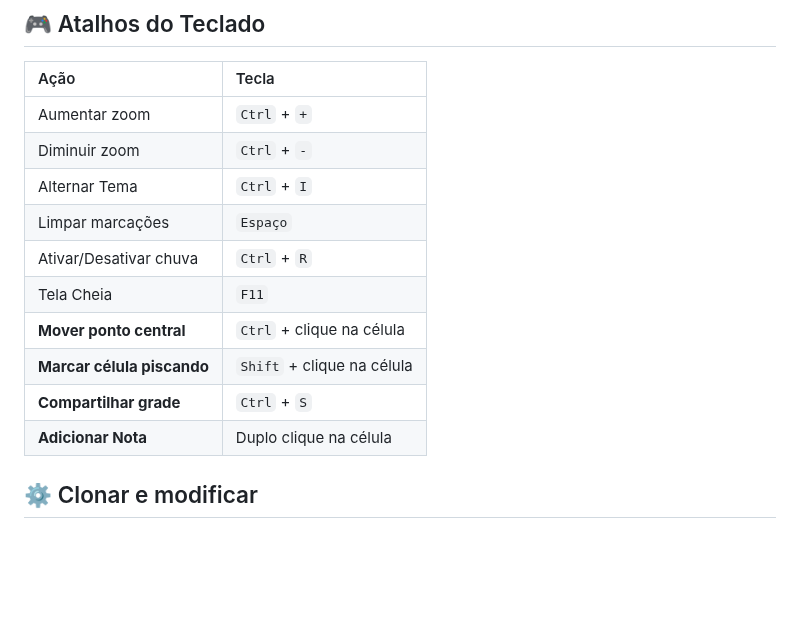
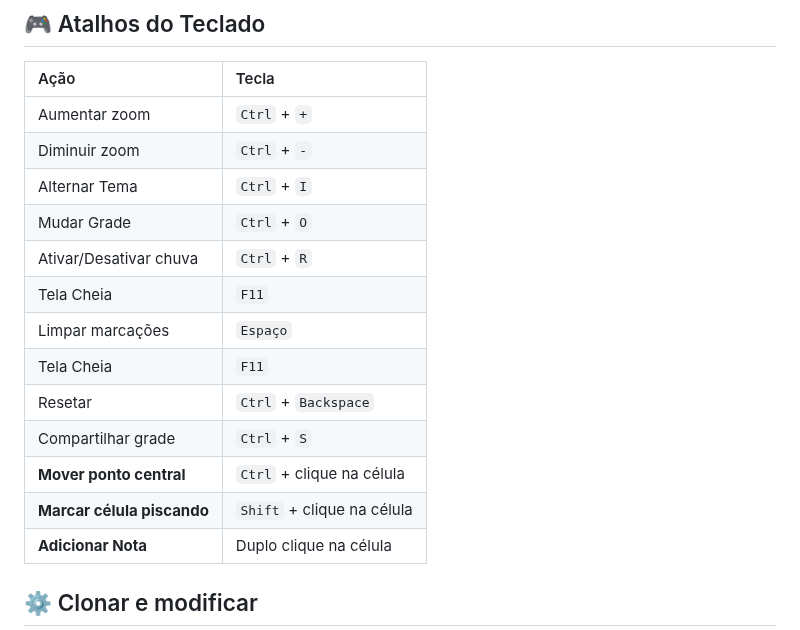
Before and after one commit to RafaelOlivra/tela-amsler-rafael-oliveira, a Markdown page: README.md, the part around one of its changes. Rendered like a GitHub page; blank space fills up the shorter version.

Commit message:
Update keyboard shortcuts and build system documentation in README.md

```diff
--- a/README.md
+++ b/README.md
@@ -30,13 +30,16 @@ Uma ferramenta de **triagem visual interativa** desenvolvida para **diagnóstico
 | :------------------------- | :------------------------- |
 | Aumentar zoom              | `Ctrl` + `+`               |
 | Diminuir zoom              | `Ctrl` + `-`               |
-| Alternar Tema             | `Ctrl` + `I`               |
-| Limpar marcações           | `Espaço`                   |
+| Alternar Tema              | `Ctrl` + `I`               |
+| Mudar Grade                | `Ctrl` + `O`               |
 | Ativar/Desativar chuva     | `Ctrl` + `R`               |
 | Tela Cheia                 | `F11`                      |
+| Limpar marcações           | `Espaço`                   |
+| Tela Cheia                 | `F11`                      |
+| Resetar                    | `Ctrl` + `Backspace`       |
+| Compartilhar grade         | `Ctrl` + `S`               |
 | **Mover ponto central**    | `Ctrl` + clique na célula  |
 | **Marcar célula piscando** | `Shift` + clique na célula |
-| **Compartilhar grade**     | `Ctrl` + `S`               |
 | **Adicionar Nota**         | Duplo clique na célula     |
 
 ## ⚙️ Clonar e modificar
```
Also changed, not shown: other parts of README.md (+6 -6 lines).
